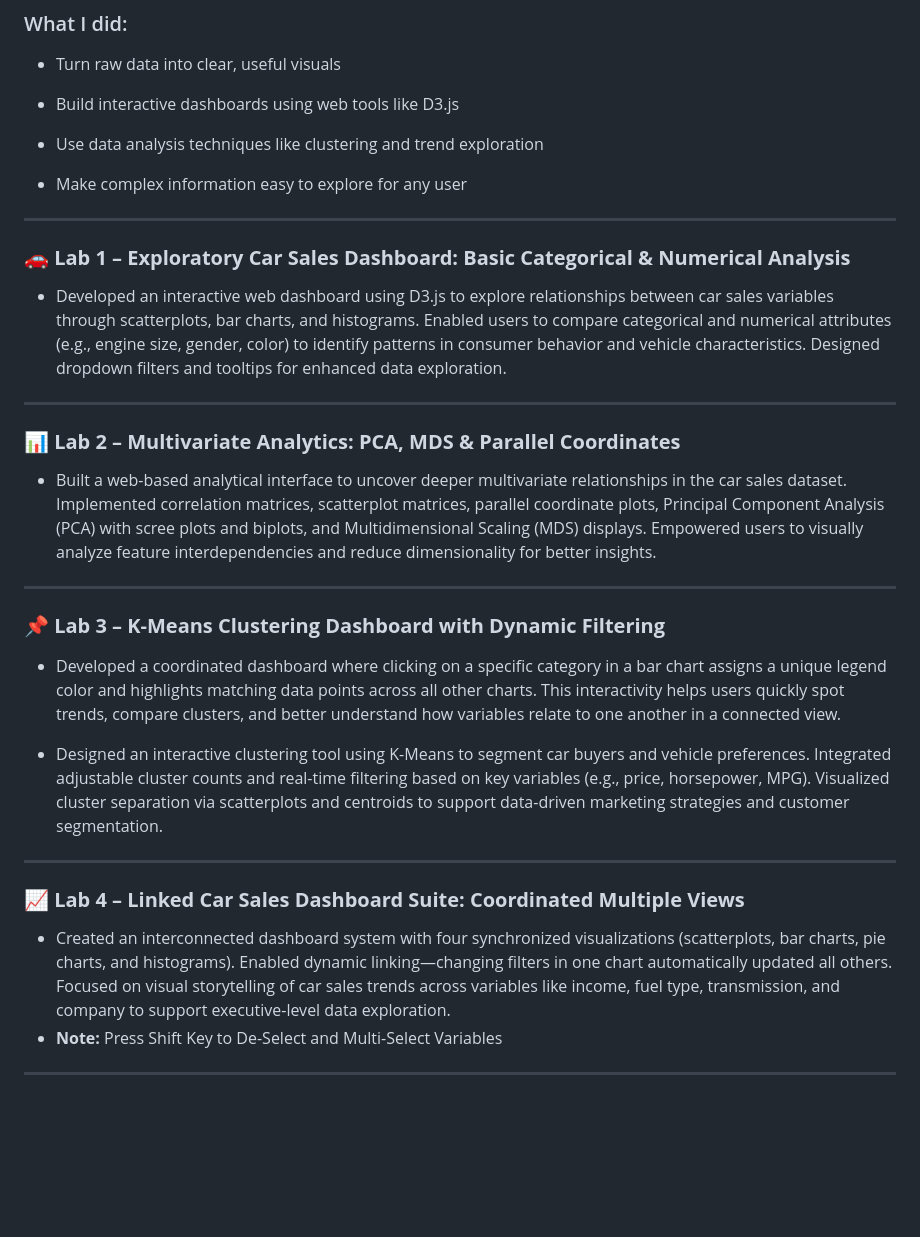
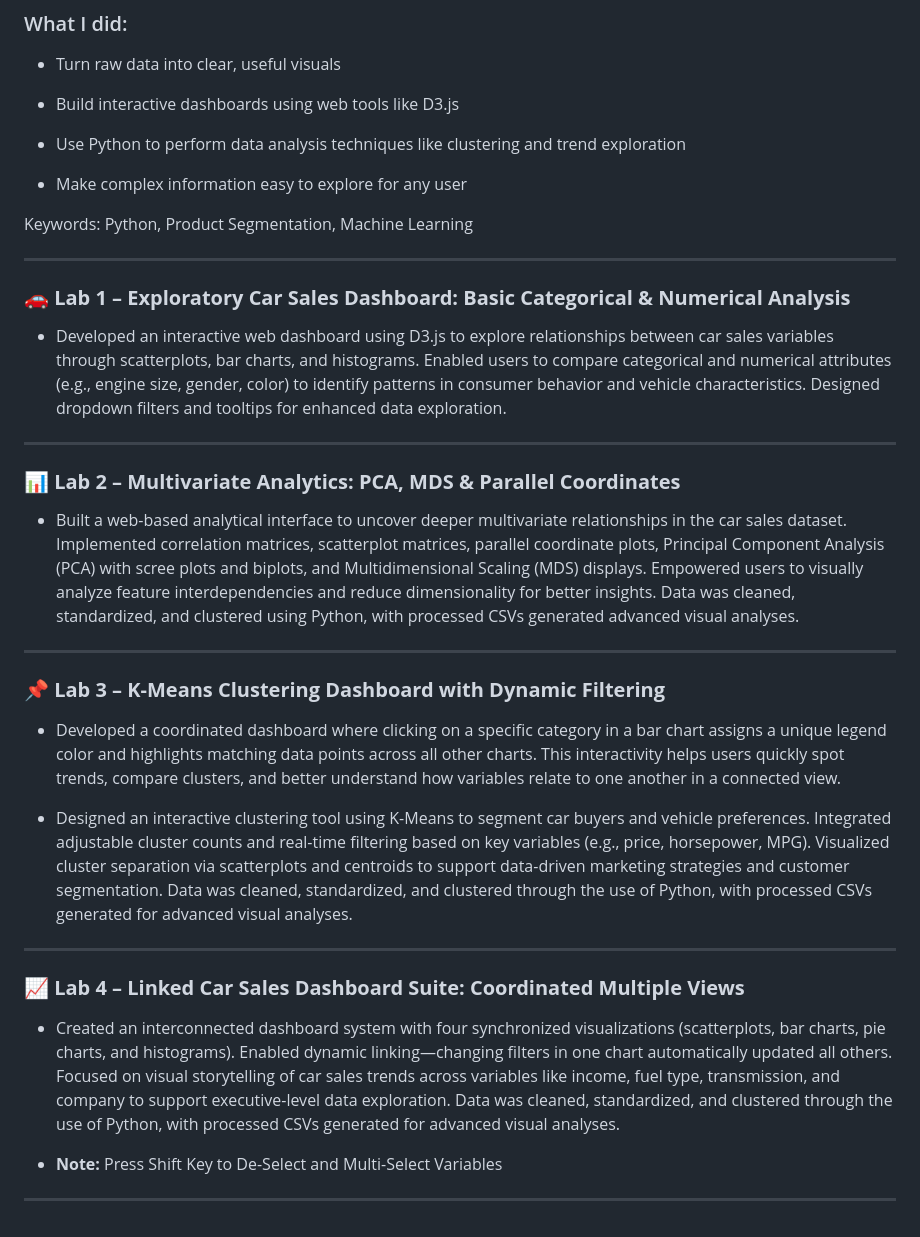
Before and after one commit to Lindy932/carsales_dashboard, a Markdown page: README.md, the part around the change. Rendered like a GitHub page; blank space fills up the shorter version.

```diff
--- a/README.md
+++ b/README.md
@@ -9,9 +9,11 @@ Each lab builds on the previous one, starting with simple charts and growing int
 
 - Build interactive dashboards using web tools like D3.js
 
-- Use data analysis techniques like clustering and trend exploration
+- Use Python to perform data analysis techniques like clustering and trend exploration
 
 - Make complex information easy to explore for any user
+
+Keywords: Python, Product Segmentation, Machine Learning
 
 ---
 
@@ -24,20 +26,21 @@ Each lab builds on the previous one, starting with simple charts and growing int
 
 ### 📊 **Lab 2 – Multivariate Analytics: PCA, MDS & Parallel Coordinates**
 
-- Built a web-based analytical interface to uncover deeper multivariate relationships in the car sales dataset. Implemented correlation matrices, scatterplot matrices, parallel coordinate plots, Principal Component Analysis (PCA) with scree plots and biplots, and Multidimensional Scaling (MDS) displays. Empowered users to visually analyze feature interdependencies and reduce dimensionality for better insights.
+- Built a web-based analytical interface to uncover deeper multivariate relationships in the car sales dataset. Implemented correlation matrices, scatterplot matrices, parallel coordinate plots, Principal Component Analysis (PCA) with scree plots and biplots, and Multidimensional Scaling (MDS) displays. Empowered users to visually analyze feature interdependencies and reduce dimensionality for better insights. Data was cleaned, standardized, and clustered using Python, with processed CSVs generated advanced visual analyses.
 
 ---
 
 ### 📌 **Lab 3 – K-Means Clustering Dashboard with Dynamic Filtering**
 - Developed a coordinated dashboard where clicking on a specific category in a bar chart assigns a unique legend color and highlights matching data points across all other charts. This interactivity helps users quickly spot trends, compare clusters, and better understand how variables relate to one another in a connected view.
 
-- Designed an interactive clustering tool using K-Means to segment car buyers and vehicle preferences. Integrated adjustable cluster counts and real-time filtering based on key variables (e.g., price, horsepower, MPG). Visualized cluster separation via scatterplots and centroids to support data-driven marketing strategies and customer segmentation.
+- Designed an interactive clustering tool using K-Means to segment car buyers and vehicle preferences. Integrated adjustable cluster counts and real-time filtering based on key variables (e.g., price, horsepower, MPG). Visualized cluster separation via scatterplots and centroids to support data-driven marketing strategies and customer segmentation. Data was cleaned, standardized, and clustered through the use of Python, with processed CSVs generated for advanced visual analyses.
 
 ---
 
 ### 📈 **Lab 4 – Linked Car Sales Dashboard Suite: Coordinated Multiple Views**
 
--  Created an interconnected dashboard system with four synchronized visualizations (scatterplots, bar charts, pie charts, and histograms). Enabled dynamic linking—changing filters in one chart automatically updated all others. Focused on visual storytelling of car sales trends across variables like income, fuel type, transmission, and company to support executive-level data exploration.
+-  Created an interconnected dashboard system with four synchronized visualizations (scatterplots, bar charts, pie charts, and histograms). Enabled dynamic linking—changing filters in one chart automatically updated all others. Focused on visual storytelling of car sales trends across variables like income, fuel type, transmission, and company to support executive-level data exploration. Data was cleaned, standardized, and clustered through the use of Python, with processed CSVs generated for advanced visual analyses.
+
 -  **Note:** Press Shift Key to De-Select and Multi-Select Variables
 
 ---
```
